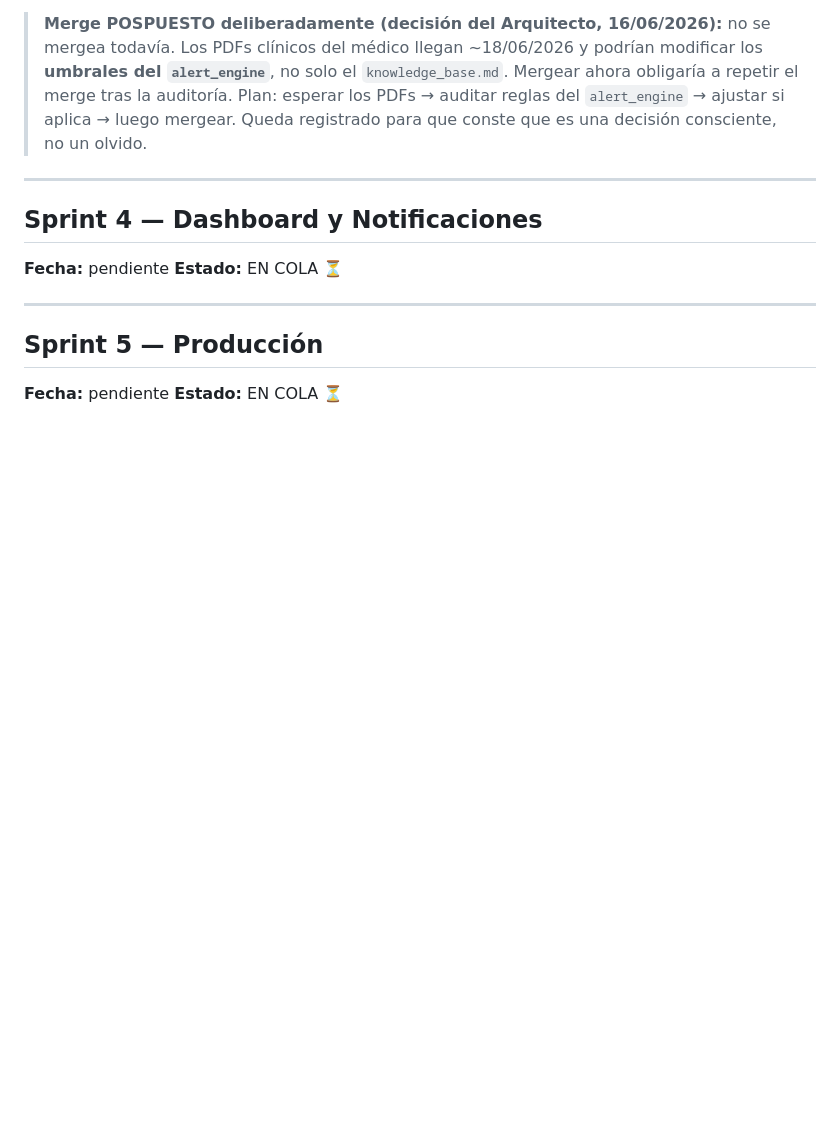
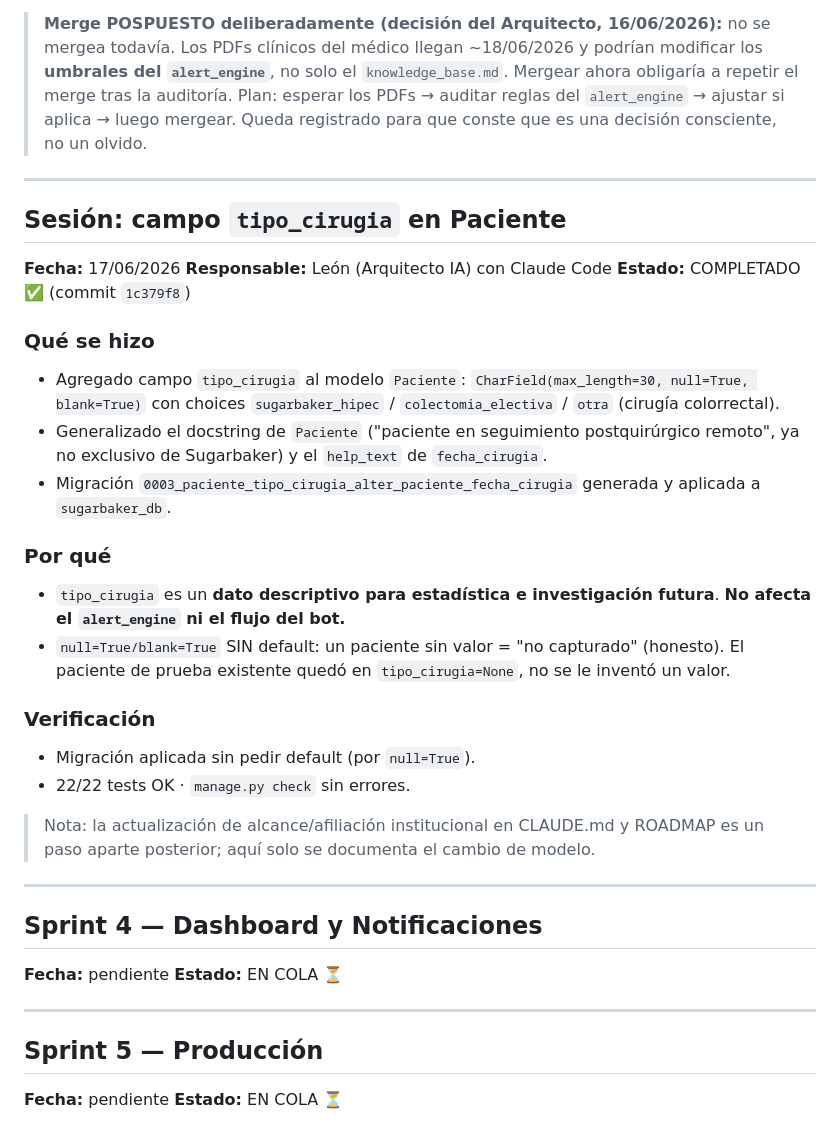
Before and after one commit to Alejandro-Valen/Registro_Post_Quirurgico, a Markdown page: BITACORA.md, the part around the change. Rendered like a GitHub page; blank space fills up the shorter version.

Commit message:
docs: registrar campo tipo_cirugia en Paciente (dato descriptivo)

```diff
--- a/BITACORA.md
+++ b/BITACORA.md
@@ -341,6 +341,36 @@ alerta quedó únicamente en BD para el oncólogo.
 
 ---
 
+## Sesión: campo `tipo_cirugia` en Paciente
+**Fecha:** 17/06/2026
+**Responsable:** León (Arquitecto IA) con Claude Code
+**Estado:** COMPLETADO ✅ (commit `1c379f8`)
+
+### Qué se hizo
+- Agregado campo `tipo_cirugia` al modelo `Paciente`: `CharField(max_length=30,
+  null=True, blank=True)` con choices `sugarbaker_hipec` / `colectomia_electiva` /
+  `otra` (cirugía colorrectal).
+- Generalizado el docstring de `Paciente` ("paciente en seguimiento postquirúrgico
+  remoto", ya no exclusivo de Sugarbaker) y el `help_text` de `fecha_cirugia`.
+- Migración `0003_paciente_tipo_cirugia_alter_paciente_fecha_cirugia` generada y
+  aplicada a `sugarbaker_db`.
+
+### Por qué
+- `tipo_cirugia` es un **dato descriptivo para estadística e investigación futura**.
+  **No afecta el `alert_engine` ni el flujo del bot.**
+- `null=True/blank=True` SIN default: un paciente sin valor = "no capturado"
+  (honesto). El paciente de prueba existente quedó en `tipo_cirugia=None`, no se le
+  inventó un valor.
+
+### Verificación
+- Migración aplicada sin pedir default (por `null=True`).
+- 22/22 tests OK · `manage.py check` sin errores.
+
+> Nota: la actualización de alcance/afiliación institucional en CLAUDE.md y ROADMAP
+> es un paso aparte posterior; aquí solo se documenta el cambio de modelo.
+
+---
+
 ## Sprint 4 — Dashboard y Notificaciones
 **Fecha:** pendiente
 **Estado:** EN COLA ⏳
```
